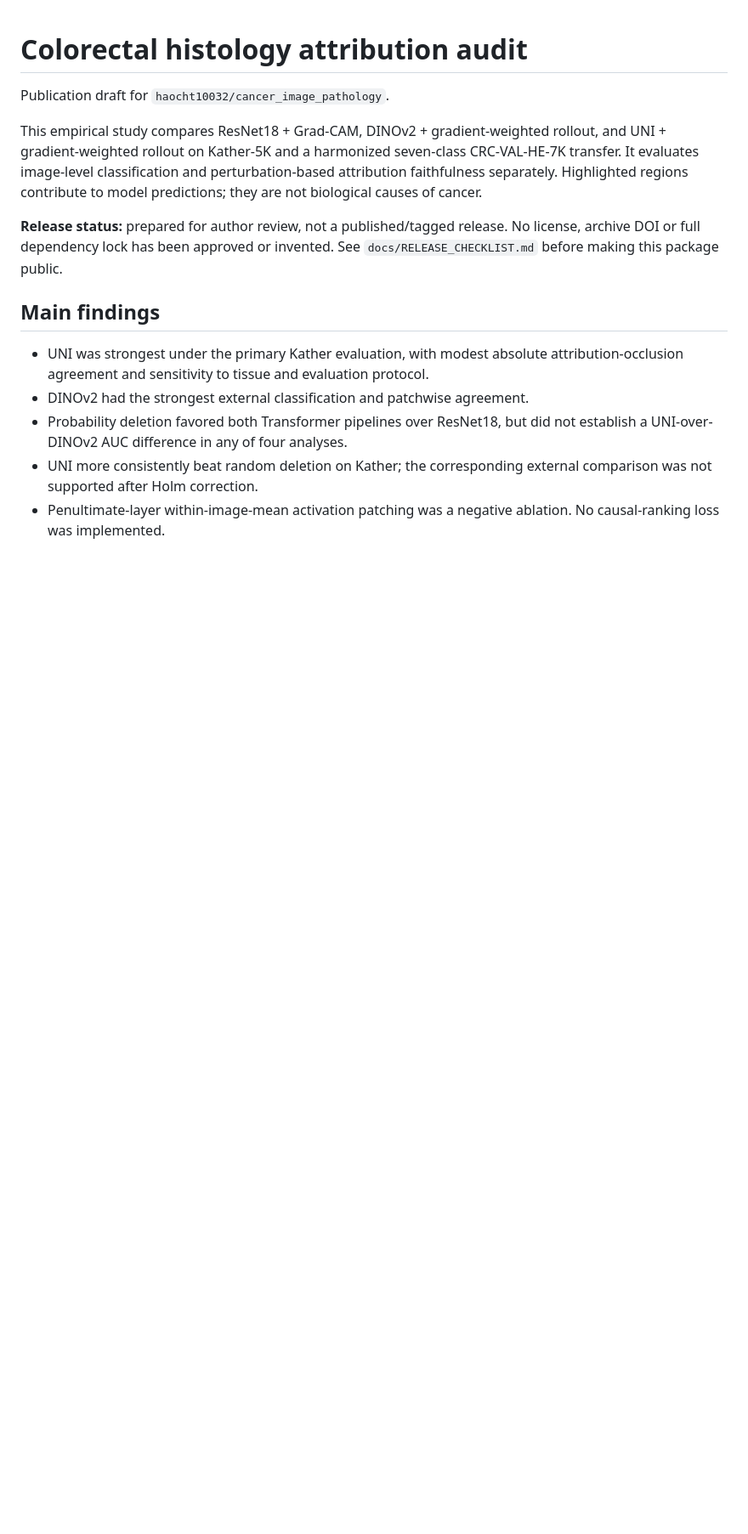
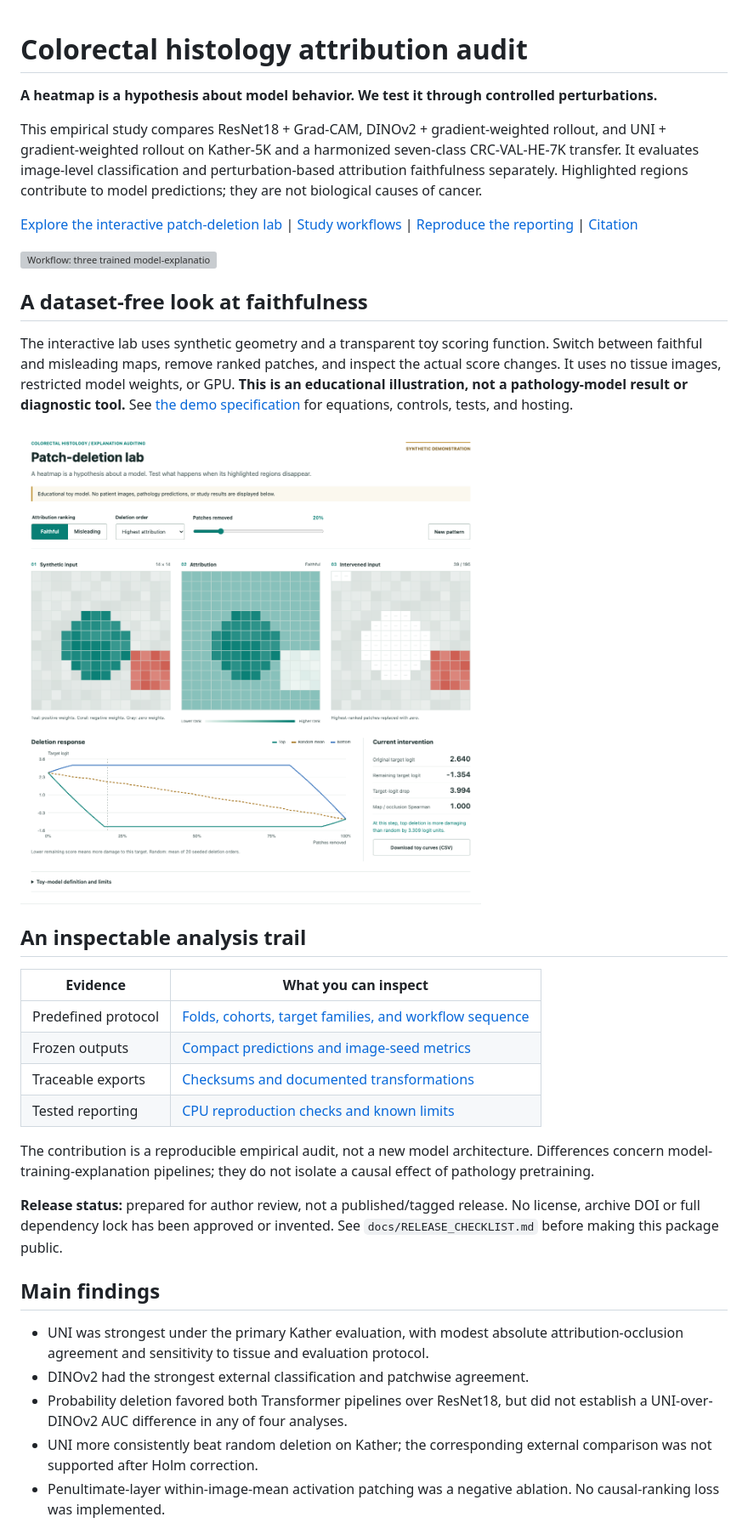
Before and after one commit to haocht10032/cancer_image_pathology, a Markdown page: README.md, the part around the change. Shown: that part at 85% size. Drawn GitHub-style; pictures changed too: docs/assets/patch-deletion-demo.png (added); blank space fills up the shorter version; grey boxes are pictures that could not be loaded.

Commit message:
Add dataset-free attribution demo and study workflow

```diff
--- a/README.md
+++ b/README.md
@@ -1,12 +1,42 @@
 # Colorectal histology attribution audit
 
-Publication draft for `haocht10032/cancer_image_pathology`.
+**A heatmap is a hypothesis about model behavior. We test it through controlled perturbations.**
 
 This empirical study compares ResNet18 + Grad-CAM, DINOv2 + gradient-weighted
 rollout, and UNI + gradient-weighted rollout on Kather-5K and a harmonized
 seven-class CRC-VAL-HE-7K transfer. It evaluates image-level classification and
 perturbation-based attribution faithfulness separately. Highlighted regions
 contribute to model predictions; they are not biological causes of cancer.
+
+[Explore the interactive patch-deletion lab](https://haocht10032.github.io/cancer_image_pathology/)
+| [Study workflows](docs/WORKFLOWS.md)
+| [Reproduce the reporting](#start-here-cpu-reporting-without-images-or-weights)
+| [Citation](CITATION.cff)
+
+![Workflow: three trained model-explanation pipelines, a shared image-space grid, occlusion and deletion tests, and paired uncertainty and stability analysis.](docs/assets/study-flow.svg)
+
+## A dataset-free look at faithfulness
+
+The interactive lab uses synthetic geometry and a transparent toy scoring function.
+Switch between faithful and misleading maps, remove ranked patches, and inspect the
+actual score changes. It uses no tissue images, restricted model weights, or GPU.
+**This is an educational illustration, not a pathology-model result or diagnostic tool.**
+See [the demo specification](docs/DEMO.md) for equations, controls, tests, and hosting.
+
+[![Dataset-free toy demo: synthetic patch input, attribution map, patch deletion, and computed score curves. Not pathology-model results.](docs/assets/patch-deletion-demo.png)](https://haocht10032.github.io/cancer_image_pathology/)
+
+## An inspectable analysis trail
+
+| Evidence | What you can inspect |
+| --- | --- |
+| Predefined protocol | [Folds, cohorts, target families, and workflow sequence](docs/WORKFLOWS.md) |
+| Frozen outputs | [Compact predictions and image-seed metrics](artifacts/) |
+| Traceable exports | [Checksums and documented transformations](docs/PROVENANCE.md) |
+| Tested reporting | [CPU reproduction checks and known limits](docs/PACKAGE_VALIDATION.md) |
+
+The contribution is a reproducible empirical audit, not a new model architecture.
+Differences concern model-training-explanation pipelines; they do not isolate a
+causal effect of pathology pretraining.
 
 **Release status:** prepared for author review, not a published/tagged release.
 No license, archive DOI or full dependency lock has been approved or invented.
```
Also changed, not shown: docs/DEMO.md (added, +45 -0 lines), 8 other files.
